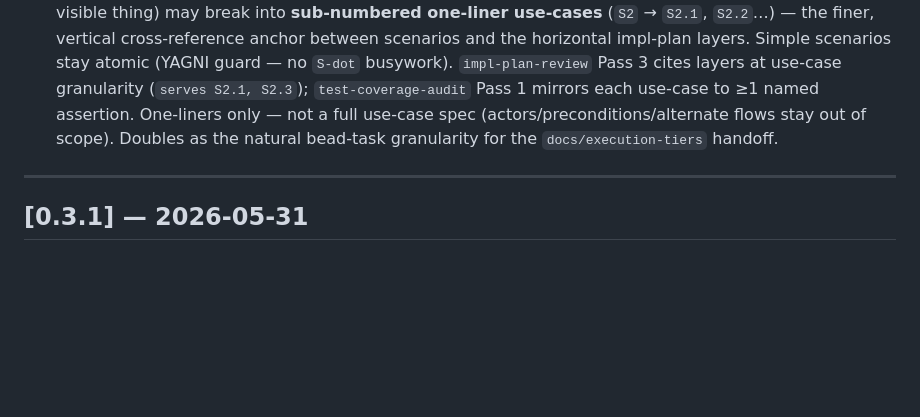
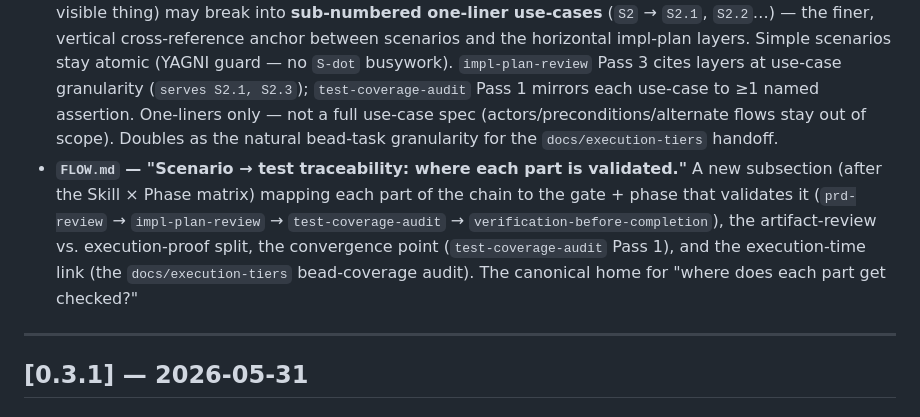
Before and after one commit to vancourse/apex, a Markdown page: CHANGELOG.md, the part around the change. Rendered like a GitHub page; blank space fills up the shorter version.

```diff
--- a/CHANGELOG.md
+++ b/CHANGELOG.md
@@ -13,6 +13,7 @@ All notable changes to apex are documented here. Format follows [Keep a Changelo
   - **`impl-plan-review` Pass 3** — each layer/PR now names **the PRD scenario(s) it serves** (layer→scenario lineage), and every **E2E-tagged** scenario gets an owner PR for its spine-E2E (Playwright) test *in addition to* its integration test. New adversarial check for an E2E-tagged scenario whose only owner is an integration test.
   - **`test-coverage-audit` Pass 1** — adds an **E2E-tag check**: an E2E-tagged scenario with only an integration test is a coverage gap; plus an adversarial check for an "integration test wearing an E2E costume" (asserts the API result but never drives the UI flow).
 - **Conditional use-case decomposition.** A *compound* PRD scenario (one that does more than one user-visible thing) may break into **sub-numbered one-liner use-cases** (`S2` → `S2.1`, `S2.2`…) — the finer, vertical cross-reference anchor between scenarios and the horizontal impl-plan layers. Simple scenarios stay atomic (YAGNI guard — no `S-dot` busywork). `impl-plan-review` Pass 3 cites layers at use-case granularity (`serves S2.1, S2.3`); `test-coverage-audit` Pass 1 mirrors each use-case to ≥1 named assertion. One-liners only — not a full use-case spec (actors/preconditions/alternate flows stay out of scope). Doubles as the natural bead-task granularity for the `docs/execution-tiers` handoff.
+- **`FLOW.md` — "Scenario → test traceability: where each part is validated."** A new subsection (after the Skill × Phase matrix) mapping each part of the chain to the gate + phase that validates it (`prd-review` → `impl-plan-review` → `test-coverage-audit` → `verification-before-completion`), the artifact-review vs. execution-proof split, the convergence point (`test-coverage-audit` Pass 1), and the execution-time link (the `docs/execution-tiers` bead-coverage audit). The canonical home for "where does each part get checked?"
 
 ---
 
```
Also changed, not shown: FLOW.md (+24 -0 lines).
